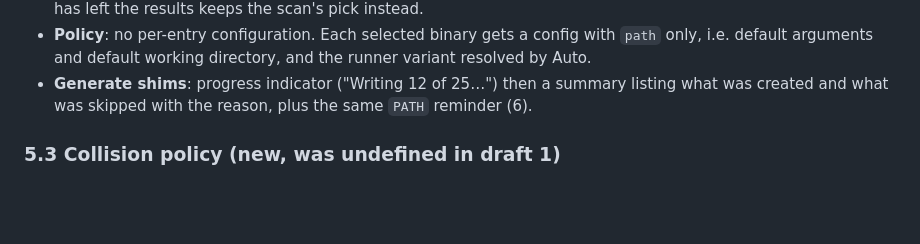
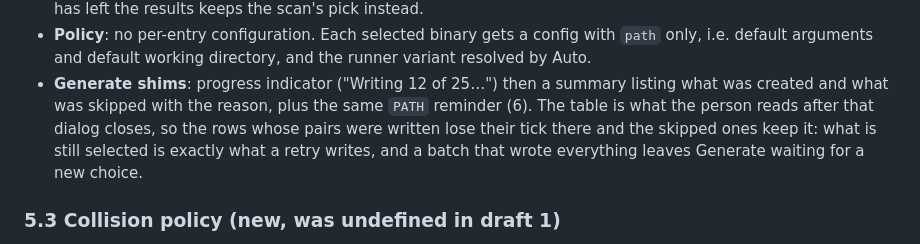
Before and after one commit to goloveshko/shimbox, a Markdown page: docs/techspec.md, the part around the change. Rendered like a GitHub page; blank space fills up the shorter version.

Commit message:
docs: say what the batch table shows after a write
- 5.2 told the story up to the summary dialog and stopped, while the table the
  person reads once that dialog closes is now part of the answer
- the written rows are unticked, the skipped ones are not

```diff
--- a/docs/techspec.md
+++ b/docs/techspec.md
@@ -551,7 +551,10 @@ unreadable or garbled it reads as empty, and no dialog is refused because of it.
   the runner variant resolved by Auto.
 * **Generate shims**: progress indicator ("Writing 12 of 25…") then a summary
   listing what was created and what was skipped with the reason, plus the same
-  `PATH` reminder (6).
+  `PATH` reminder (6). The table is what the person reads after that dialog
+  closes, so the rows whose pairs were written lose their tick there and the
+  skipped ones keep it: what is still selected is exactly what a retry writes,
+  and a batch that wrote everything leaves Generate waiting for a new choice.
 
 ### 5.3 Collision policy (new, was undefined in draft 1)
 
```
